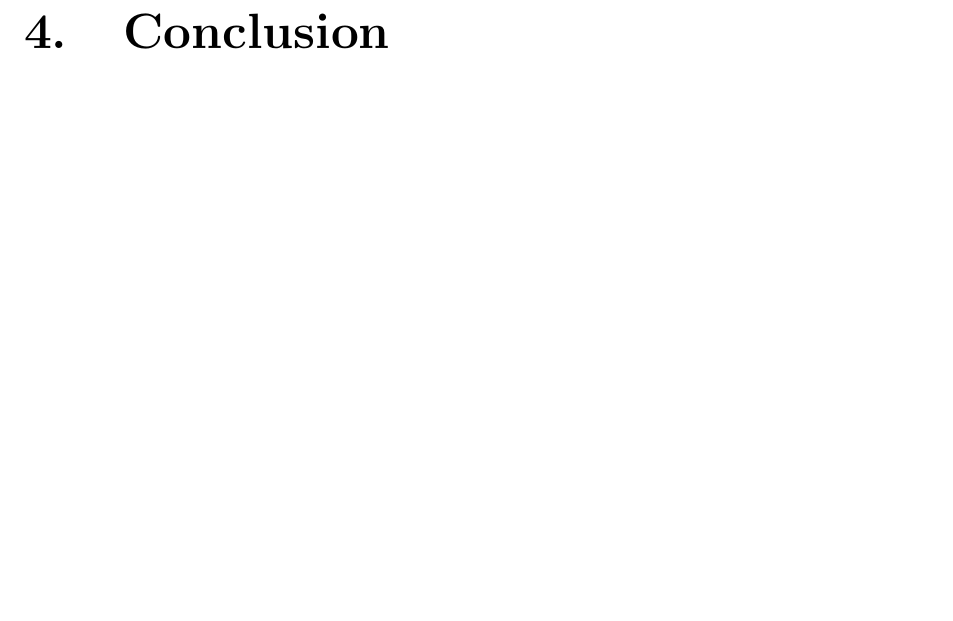
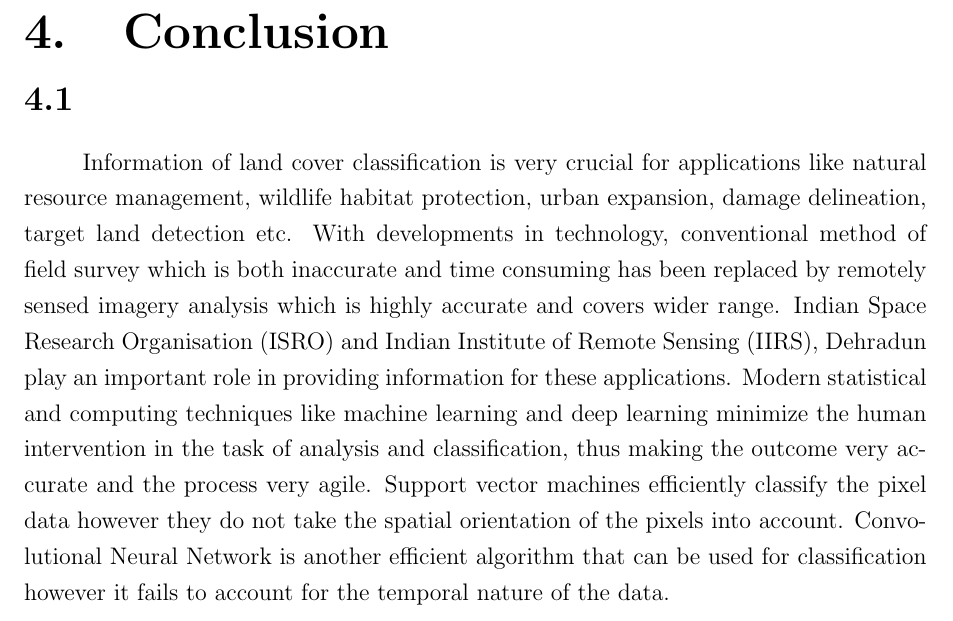
Before and after one commit to Nisarg2104/Project-Report-1-IIRS-ISRO, a LaTeX thesis (main.tex): part of page 29 of 31, cut so that both start at the same text, the shorter picture padded with empty space. Compiled offline with pdfLaTeX.

Commit message:
Conclusion added

```diff
--- a/main.tex
+++ b/main.tex
@@ -431,6 +431,10 @@ Google Earth Engine is a computing platform that allows users to run geo-spatial
 \section{Intersection over Union (IoU)}
 
 \chapter{Conclusion}
+\section{}
+
+\paragraph{}
+Information of land cover classification is very crucial for applications like natural resource management, wildlife habitat protection, urban expansion, damage delineation, target land detection etc. With developments in technology, conventional method of field survey which is both inaccurate and time consuming has been replaced by remotely sensed imagery analysis which is highly accurate and covers wider range. Indian Space Research Organisation (ISRO) and Indian Institute of Remote Sensing (IIRS), Dehradun play an important role in providing information for these applications. Modern statistical and computing techniques like machine learning and deep learning minimize the human intervention in the task of analysis and classification, thus making the outcome very accurate and the process very agile. Support vector machines efficiently classify the pixel data however they do not take the spatial orientation of the pixels into account. Convolutional Neural Network is another efficient algorithm that can be used for classification however it fails to account for the temporal nature of the data.
 
 \printbibliography[heading=bibintoc, title={References}]
 \end{document}
```
Also changed, not shown: main.pdf, 1 other file.
